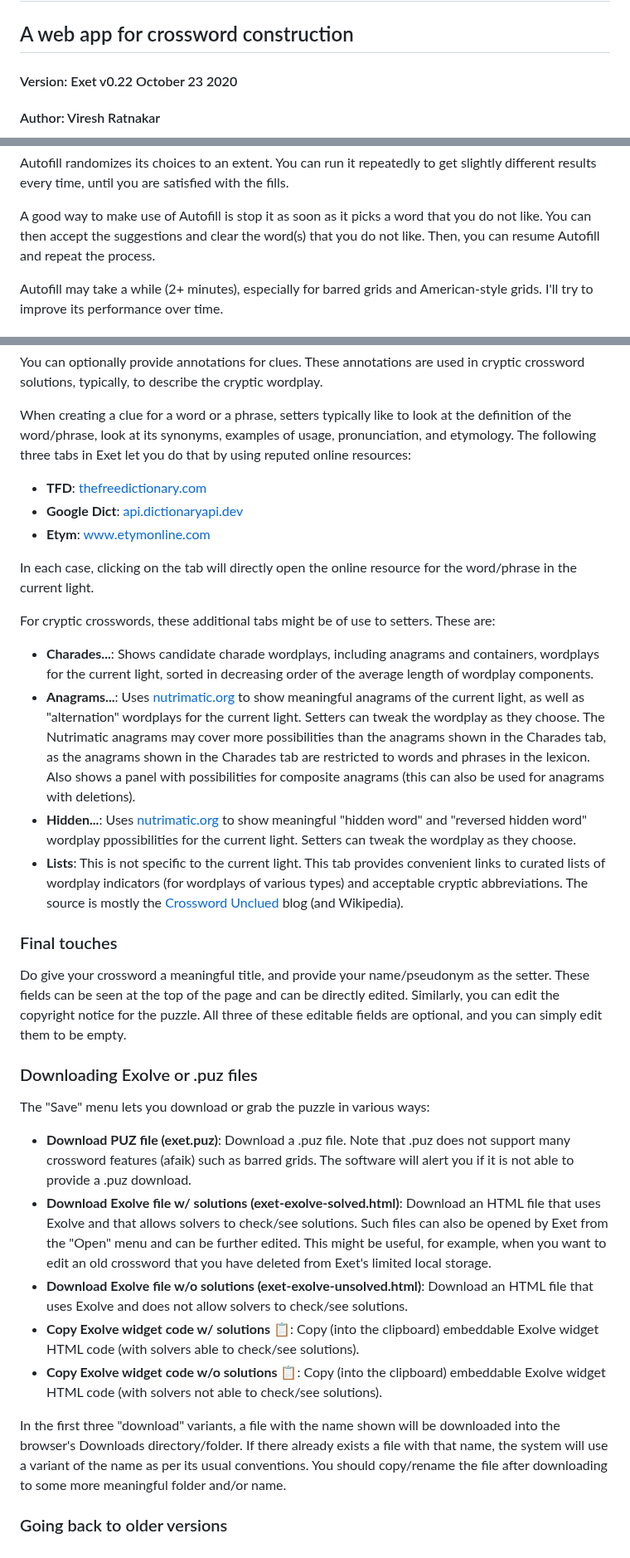
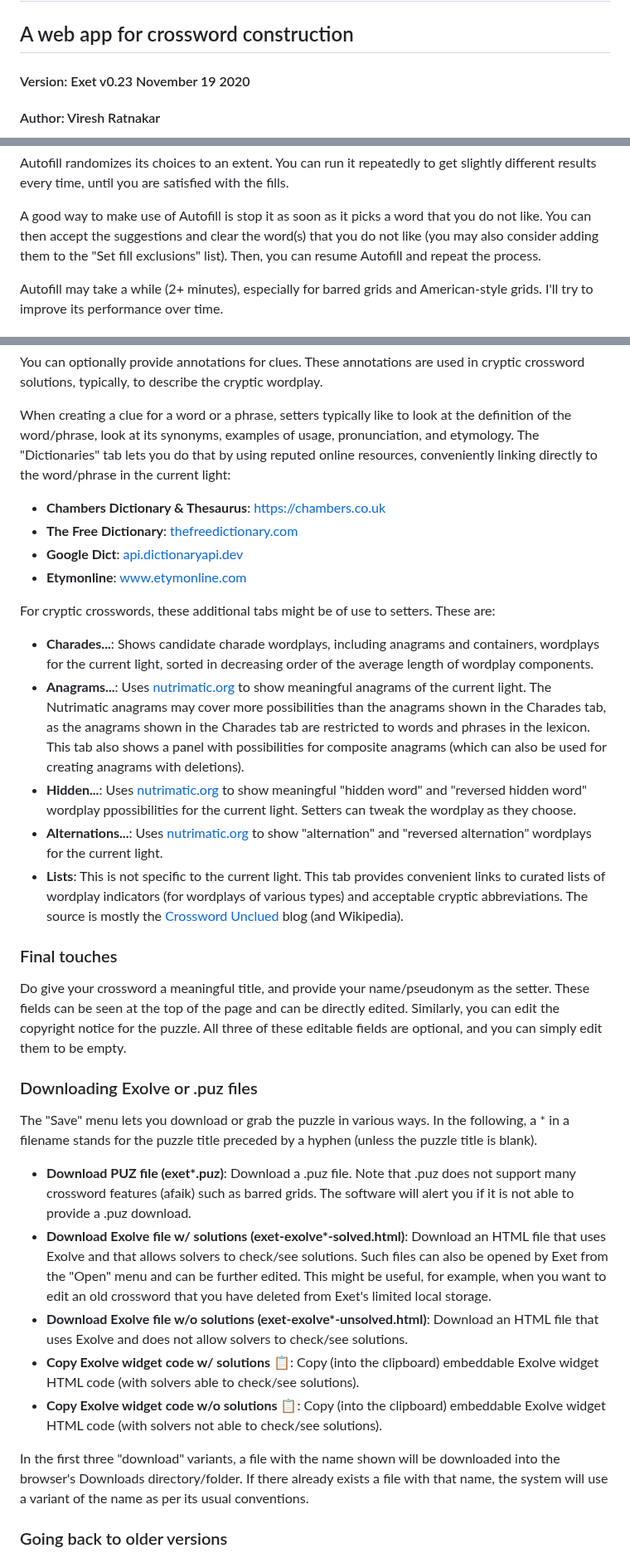
Before and after one commit to viresh-ratnakar/exet, a Markdown page: README.md, 3 parts joined by grey strips. Shown at 83% size. Rendered like a GitHub page.

```diff
--- a/README.md
+++ b/README.md
@@ -2,7 +2,7 @@
 
 ## A web app for crossword construction
 
-#### Version: Exet v0.22 October 23 2020
+#### Version: Exet v0.23 November 19 2020
 
 #### Author: Viresh Ratnakar
 
@@ -279,8 +283,9 @@ the fills.
 
 A good way to make use of Autofill is stop it as soon as it picks a
 word that you do not like. You can then accept the suggestions and clear
-the word(s) that you do not like. Then, you can resume Autofill and repeat
-the process.
+the word(s) that you do not like (you may also consider adding them to the
+"Set fill exclusions" list). Then, you can resume Autofill and repeat the
+process.
 
 Autofill may take a while (2+ minutes), especially for barred grids and
 American-style grids. I'll try to improve its performance over time.
@@ -302,15 +307,14 @@ in cryptic crossword solutions, typically, to describe the cryptic wordplay.
 
 When creating a clue for a word or a phrase, setters typically like to
 look at the definition of the word/phrase, look at its synonyms, examples of
-usage, pronunciation, and etymology. The following three tabs in Exet
-let you do that by using reputed online resources:
+usage, pronunciation, and etymology. The "Dictionaries" tab lets you do that
+by using reputed online resources, conveniently linking directly to the
+word/phrase in the current light:
 
-- **TFD**: [thefreedictionary.com](https://thefreedictionary.com)
-- **Google Dict**: [api.dictionaryapi.dev](https://api.dictionaryapi.dev/api/v1/entries/en/test)
-- **Etym**: [www.etymonline.com](https://www.etymonline.com)
-
-In each case, clicking on the tab will directly open the online resource for the
-word/phrase in the current light.
+- **Chambers Dictionary & Thesaurus**: [https://chambers.co.uk](https://chambers.co.uk)
+- **The Free Dictionary**: [thefreedictionary.com](https://thefreedictionary.com)
+- **Google Dict**: [api.dictionaryapi.dev](https://api.dictionaryapi.dev)
+- **Etymonline**: [www.etymonline.com](https://www.etymonline.com)
 
 For cryptic crosswords, these additional tabs might be of use to setters. These
 are:
@@ -319,15 +323,16 @@ are:
   containers, wordplays for the current light, sorted in decreasing order of
   the average length of wordplay components.
 - **Anagrams...**: Uses [nutrimatic.org](https://nutrimatic.org) to show
-  meaningful anagrams of the current light, as well as "alternation" wordplays
-  for the current light. Setters can tweak the wordplay as they choose. The
-  Nutrimatic anagrams may cover more possibilities than the anagrams shown in
-  the Charades tab, as the anagrams shown in the Charades tab are restricted
-  to words and phrases in the lexicon. Also shows a panel with possibilities for
-  composite anagrams (this can also be used for anagrams with deletions).
+  meaningful anagrams of the current light. The Nutrimatic anagrams may cover
+  more possibilities than the anagrams shown in the Charades tab, as the
+  anagrams shown in the Charades tab are restricted to words and phrases in the
+  lexicon. This tab also shows a panel with possibilities for composite
+  anagrams (which can also be used for creating anagrams with deletions).
 - **Hidden...**: Uses [nutrimatic.org](https://nutrimatic.org) to show meaningful
   "hidden word" and "reversed hidden word" wordplay ppossibilities for the
   current light. Setters can tweak the wordplay as they choose.
+- **Alternations...**: Uses [nutrimatic.org](https://nutrimatic.org) to show
+  "alternation" and "reversed alternation" wordplays for the current light.
 - **Lists**: This is not specific to the current light. This tab provides
   convenient links to curated lists of wordplay indicators (for wordplays of
   various types) and acceptable cryptic abbreviations. The source is
@@ -344,17 +349,19 @@ empty.
 
 ### Downloading Exolve or .puz files
 
-The "Save" menu lets you download or grab the puzzle in various ways:
+The "Save" menu lets you download or grab the puzzle in various ways. In the
+following, a \* in a filename stands for the puzzle title preceded by a hyphen
+(unless the puzzle title is blank).
 
-- **Download PUZ file (exet.puz)**: Download a .puz file. Note that .puz
+- **Download PUZ file (exet\*.puz)**: Download a .puz file. Note that .puz
   does not support many crossword features (afaik) such as barred grids.
   The software will alert you if it is not able to provide a .puz download.
-- **Download Exolve file w/ solutions (exet-exolve-solved.html)**: Download an
+- **Download Exolve file w/ solutions (exet-exolve\*-solved.html)**: Download an
   HTML file that uses Exolve and that allows solvers to check/see solutions.
   Such files can also be opened by Exet from the "Open" menu and can be further
   edited. This might be useful, for example, when you want to edit an old
   crossword that you have deleted from Exet's limited local storage.
-- **Download Exolve file w/o solutions (exet-exolve-unsolved.html)**: Download
+- **Download Exolve file w/o solutions (exet-exolve\*-unsolved.html)**: Download
   an HTML file that uses Exolve and does not allow solvers to check/see
   solutions.
 - **Copy Exolve widget code w/ solutions 📋**: Copy (into the clipboard)
@@ -366,8 +373,7 @@ The "Save" menu lets you download or grab the puzzle in various ways:
 In the first three "download" variants, a file with the name shown will be
 downloaded into the browser's Downloads directory/folder. If there already
 exists a file with that name, the system will use a variant of the name
-as per its usual conventions. You should copy/rename the file after
-downloading to some more meaningful folder and/or name.
+as per its usual conventions.
 
 ### Going back to older versions
 
```
Also changed, not shown: other parts of README.md (+131 -17 lines), CHANGELOG.md (+27 -0 lines), TODO.md (+0 -1 lines), starting-screenshot.png, 3 other files.
